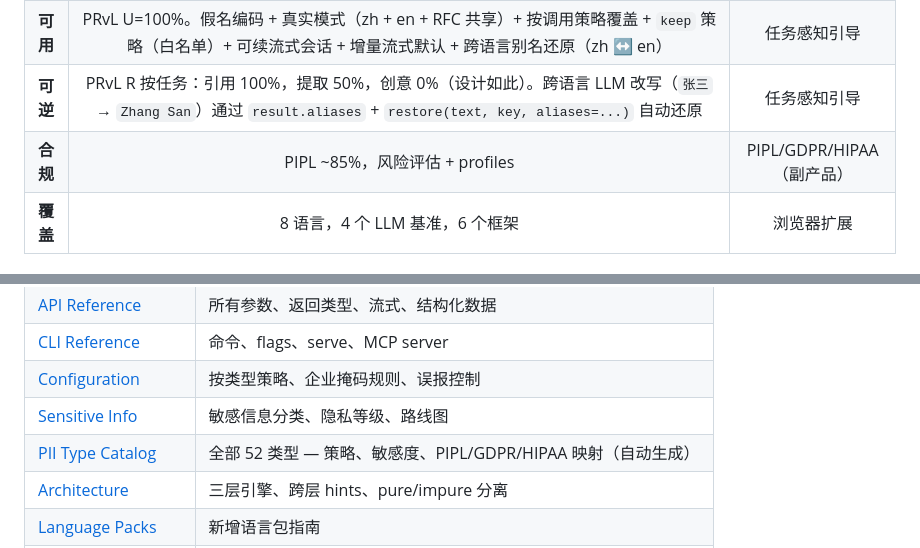
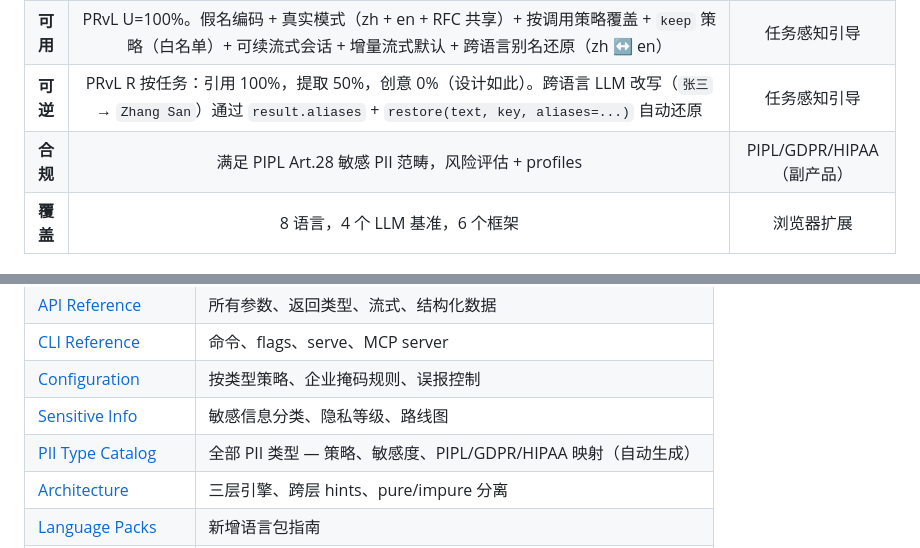
Before and after one commit to wan9yu/argus-redact, a Markdown page: README.zh.md, 2 parts joined by grey strips. GitHub-like rendering.

```diff
--- a/README.zh.md
+++ b/README.zh.md
@@ -166,7 +166,7 @@ _ai4privacy en，500 样本，v0.6.6。`auto` 模式在维护者硬件上跳过
 | **保护** | 56 类 PII，L1-L3。**在 [PRvL](docs/prvl-standard.md) 参考套件中，`default` profile 在 GPT-5 / Claude-Opus-4.5 / Gemini-2.5-Pro / GLM-4.5 上 PII 泄漏率 0%**。`pseudonym-llm` profile：四个模型中三个 100%；**Claude-Opus-4.5 上 96% / Bronze**（单格重滚）。不保证对抗性输入 — 完整矩阵见 prvl-standard.md。8 语言跨层 hints（zh/en/ja/ko/de/uk/in/br）。SHAKE-256 派生 + 全盐熵 + faker 身份通过守卫。状态导出默认省略 salt；HTTP server 拒绝无认证启动；CLI 写入 O_NOFOLLOW + key 文件 mode 0600；MCP token 存储 TTL+LRU (v0.6.2)。Windows CI + 属性测试不变量 + 变异测试核心 (v0.6.3) + 性能预算 CI 门控 (v0.6.4) + 集成层会话隔离 (v0.6.6) + README pinned-to-doctest + 版本同步 CI 守卫 (v0.6.6) + compose 命名空间 + 纯层纯净守卫 (v0.6.7) | 对抗性测试 |
 | **可用** | PRvL U=100%。假名编码 + 真实模式（zh + en + RFC 共享）+ 按调用策略覆盖 + `keep` 策略（白名单）+ 可续流式会话 + 增量流式默认 + 跨语言别名还原（zh ↔ en） | 任务感知引导 |
 | **可逆** | PRvL R 按任务：引用 100%，提取 50%，创意 0%（设计如此）。跨语言 LLM 改写（`张三` → `Zhang San`）通过 `result.aliases` + `restore(text, key, aliases=...)` 自动还原 | 任务感知引导 |
-| **合规** | PIPL ~85%，风险评估 + profiles | PIPL/GDPR/HIPAA（副产品） |
+| **合规** | 满足 PIPL Art.28 敏感 PII 范畴，风险评估 + profiles | PIPL/GDPR/HIPAA（副产品） |
 | **覆盖** | 8 语言，4 个 LLM 基准，6 个框架 | 浏览器扩展 |
 
 ## 风险评估
@@ -307,7 +307,7 @@ PII 永不离开你的设备。按消息独立 key 防止跨请求画像。[完
 | [CLI Reference](docs/cli-reference.md) | 命令、flags、serve、MCP server |
 | [Configuration](docs/configuration.md) | 按类型策略、企业掩码规则、误报控制 |
 | [Sensitive Info](docs/sensitive-info.md) | 敏感信息分类、隐私等级、路线图 |
-| [PII Type Catalog](docs/pii-types.md) | 全部 52 类型 — 策略、敏感度、PIPL/GDPR/HIPAA 映射（自动生成）|
+| [PII Type Catalog](docs/pii-types.md) | 全部 PII 类型 — 策略、敏感度、PIPL/GDPR/HIPAA 映射（自动生成）|
 | [Architecture](docs/architecture.md) | 三层引擎、跨层 hints、pure/impure 分离 |
 | [Language Packs](docs/language-packs.md) | 新增语言包指南 |
 | [Security Model](docs/security-model.md) | 威胁模型、合规、按消息 key |
```
Also changed, not shown: README.md (+2 -2 lines).
